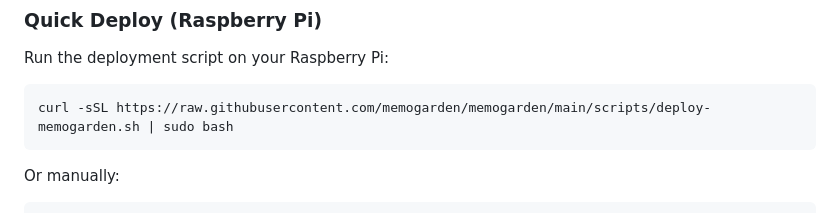
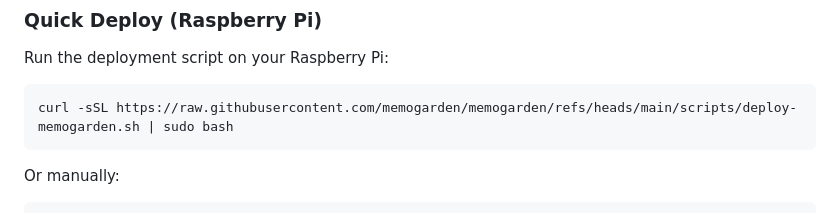
Before and after one commit to memogarden/memogarden-api, a Markdown page: README.md, the part around the change. Rendered like a GitHub page.

Commit message:
fix: use correct raw.githubusercontent.com URL for deploy script
Use /refs/heads/main/ instead of /main/ for raw GitHub content.

Co-Authored-By: Claude Sonnet 4.5 <noreply@anthropic.com>

````diff
--- a/README.md
+++ b/README.md
@@ -66,7 +66,7 @@ poetry run pytest
 Run the deployment script on your Raspberry Pi:
 
 ```bash
-curl -sSL https://raw.githubusercontent.com/memogarden/memogarden/main/scripts/deploy-memogarden.sh | sudo bash
+curl -sSL https://raw.githubusercontent.com/memogarden/memogarden/refs/heads/main/scripts/deploy-memogarden.sh | sudo bash
 ```
 
 Or manually:
````
